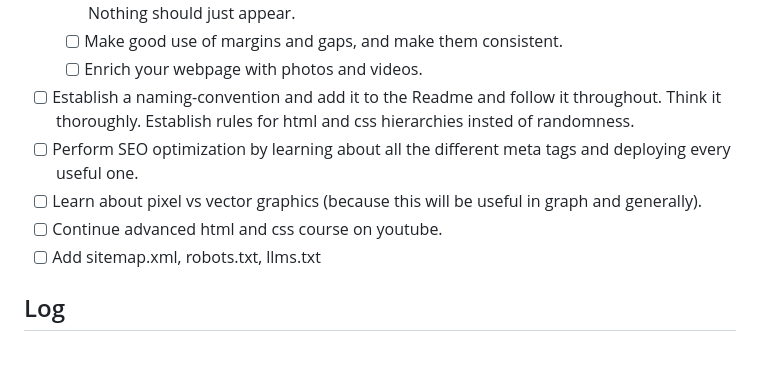
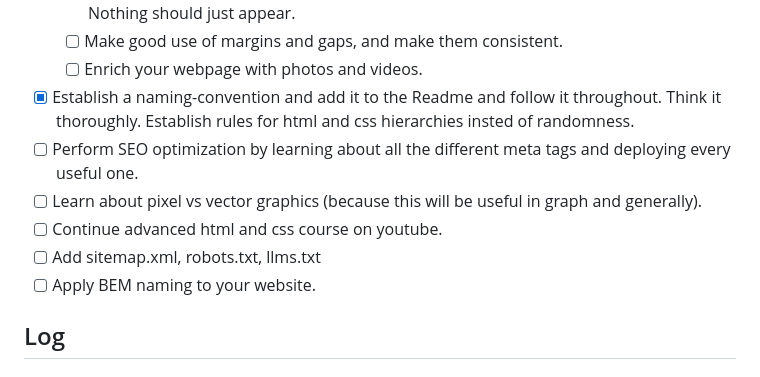
Before and after one commit to Beheiryy/Beheiry, a Markdown page: README.md, the part around the change. GitHub-like rendering.

Commit message:
added task

```diff
--- a/README.md
+++ b/README.md
@@ -30,11 +30,12 @@ Critical to achieving anything, however, is mastering Software Engineering. I do
   - [ ] Everything should have animations as they appear, including photos, text, and videos. Nothing should just appear.
   - [ ] Make good use of margins and gaps, and make them consistent.
   - [ ] Enrich your webpage with photos and videos.
-- [ ] Establish a naming-convention and add it to the Readme and follow it throughout. Think it thoroughly. Establish rules for html and css hierarchies insted of randomness.
+- [x] Establish a naming-convention and add it to the Readme and follow it throughout. Think it thoroughly. Establish rules for html and css hierarchies insted of randomness.
 - [ ] Perform SEO optimization by learning about all the different meta tags and deploying every useful one.
 - [ ] Learn about pixel vs vector graphics (because this will be useful in graph and generally).
 - [ ] Continue advanced html and css course on youtube.
 - [ ] Add sitemap.xml, robots.txt, llms.txt
+- [ ] Apply BEM naming to your website.
 
 ## Log
 ### 28/8/2026
```
